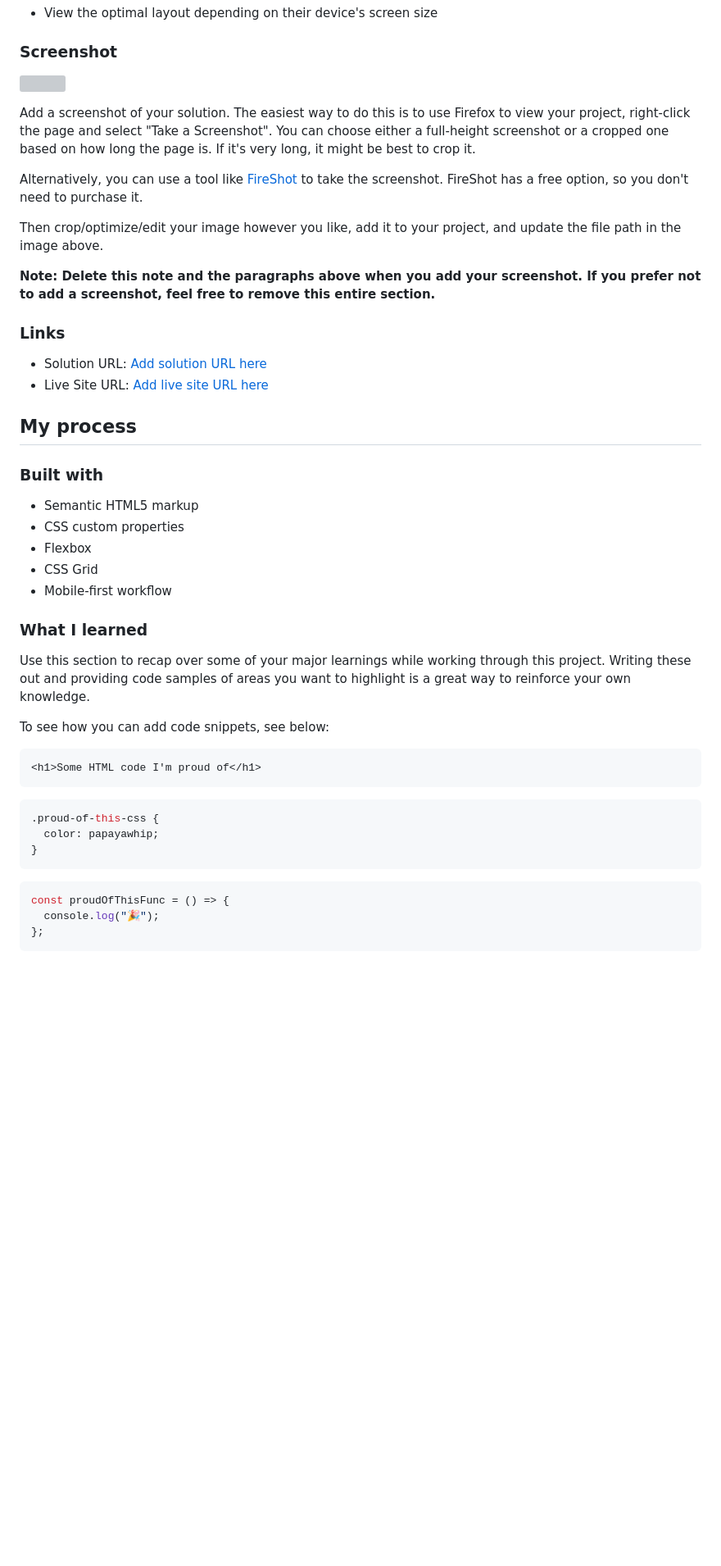
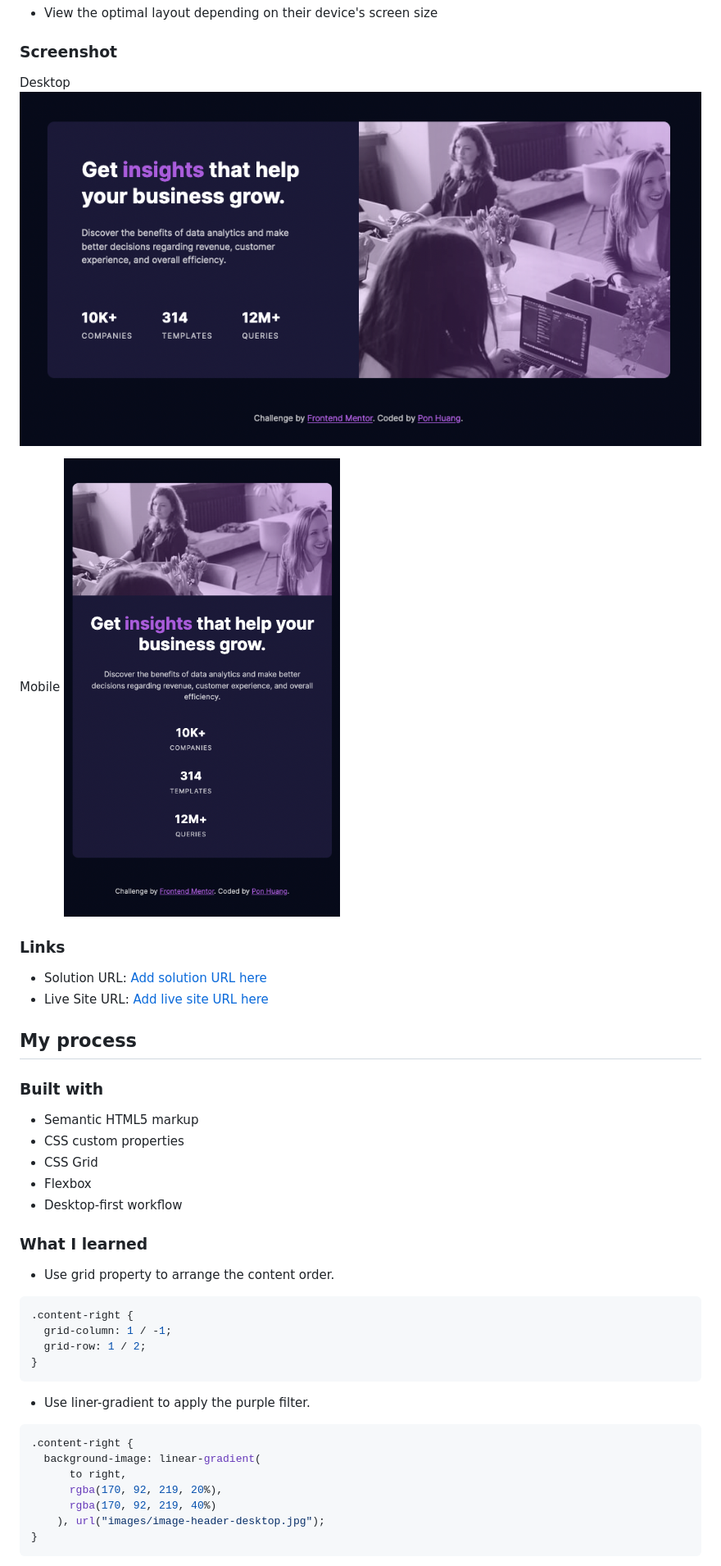
Before and after one commit to ponhuang/stats-preview-card, a Markdown page: README.md, the part around the change printed below. Shown: that part at 82% size. GitHub-like rendering; pictures changed too: screenshot/desktop.png (added), screenshot/mobile.png (added); blank space fills up the shorter version; grey boxes are pictures that could not be loaded.

````diff
--- a/README.md
+++ b/README.md
@@ -28,15 +28,11 @@ Users should be able to:
 
 ### Screenshot
 
-![](./screenshot.jpg)
+Desktop
+![](screenshot/desktop.png)
 
-Add a screenshot of your solution. The easiest way to do this is to use Firefox to view your project, right-click the page and select "Take a Screenshot". You can choose either a full-height screenshot or a cropped one based on how long the page is. If it's very long, it might be best to crop it.
-
-Alternatively, you can use a tool like [FireShot](https://getfireshot.com/) to take the screenshot. FireShot has a free option, so you don't need to purchase it.
-
-Then crop/optimize/edit your image however you like, add it to your project, and update the file path in the image above.
-
-**Note: Delete this note and the paragraphs above when you add your screenshot. If you prefer not to add a screenshot, feel free to remove this entire section.**
+Mobile
+![](screenshot/mobile.png)
 
 ### Links
 
@@ -49,28 +45,29 @@ Then crop/optimize/edit your image however you like, add it to your project, and
 
 - Semantic HTML5 markup
 - CSS custom properties
+- CSS Grid
 - Flexbox
-- CSS Grid
-- Mobile-first workflow
+- Desktop-first workflow
 
 ### What I learned
 
-Use this section to recap over some of your major learnings while working through this project. Writing these out and providing code samples of areas you want to highlight is a great way to reinforce your own knowledge.
-
-To see how you can add code snippets, see below:
-
-```html
-<h1>Some HTML code I'm proud of</h1>
-```
+- Use grid property to arrange the content order.
 
 ```css
-.proud-of-this-css {
-  color: papayawhip;
+.content-right {
+  grid-column: 1 / -1;
+  grid-row: 1 / 2;
 }
 ```
 
-```js
-const proudOfThisFunc = () => {
-  console.log("🎉");
-};
+- Use liner-gradient to apply the purple filter.
+
+```css
+.content-right {
+  background-image: linear-gradient(
+      to right,
+      rgba(170, 92, 219, 20%),
+      rgba(170, 92, 219, 40%)
+    ), url("images/image-header-desktop.jpg");
+}
 ```
````
Also changed, not shown: other parts of README.md (+1 -24 lines), 2 other files.
